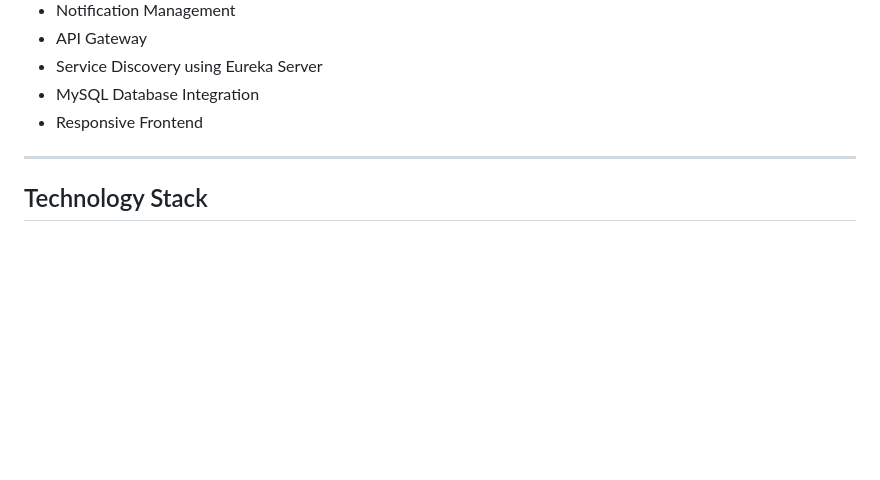
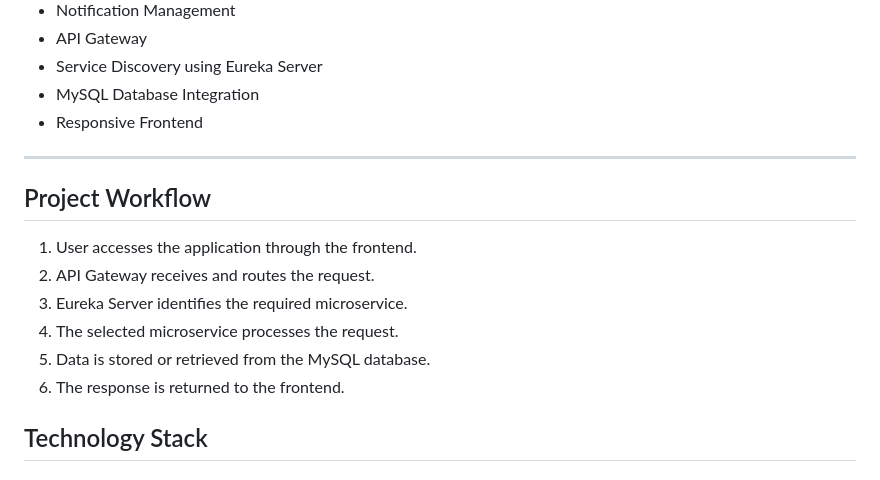
Before and after one commit to SudhamshiSowmya/aquabill-microservices, a Markdown page: README.md, the part around the change. Drawn GitHub-style; blank space fills up the shorter version.

Commit message:
docs: add project workflow section

```diff
--- a/README.md
+++ b/README.md
@@ -19,6 +19,15 @@ AquaBill is a Smart Water Billing Management System developed using Spring Boot
 - Responsive Frontend
 
 ---
+
+## Project Workflow
+
+1. User accesses the application through the frontend.
+2. API Gateway receives and routes the request.
+3. Eureka Server identifies the required microservice.
+4. The selected microservice processes the request.
+5. Data is stored or retrieved from the MySQL database.
+6. The response is returned to the frontend.
 
 ## Technology Stack
 
```
